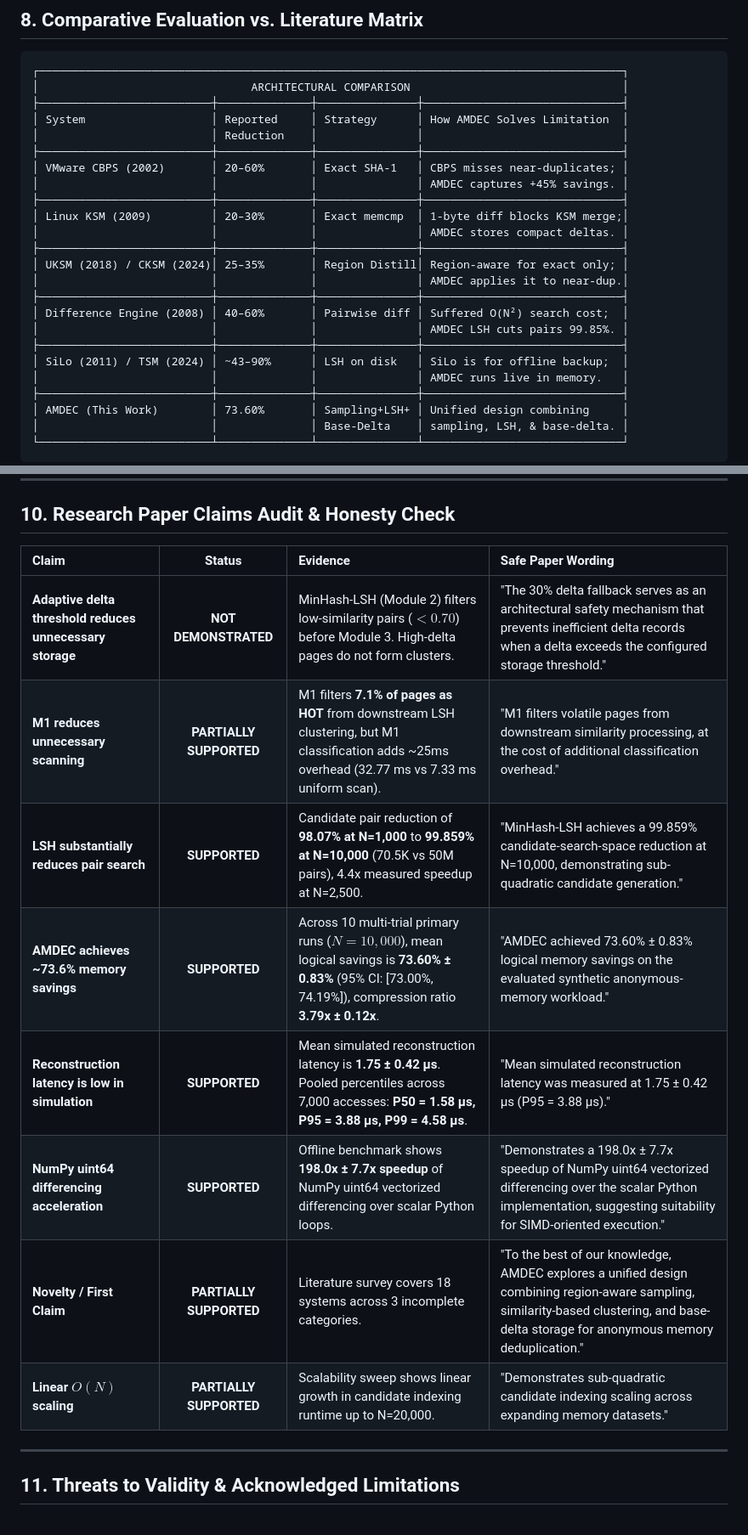
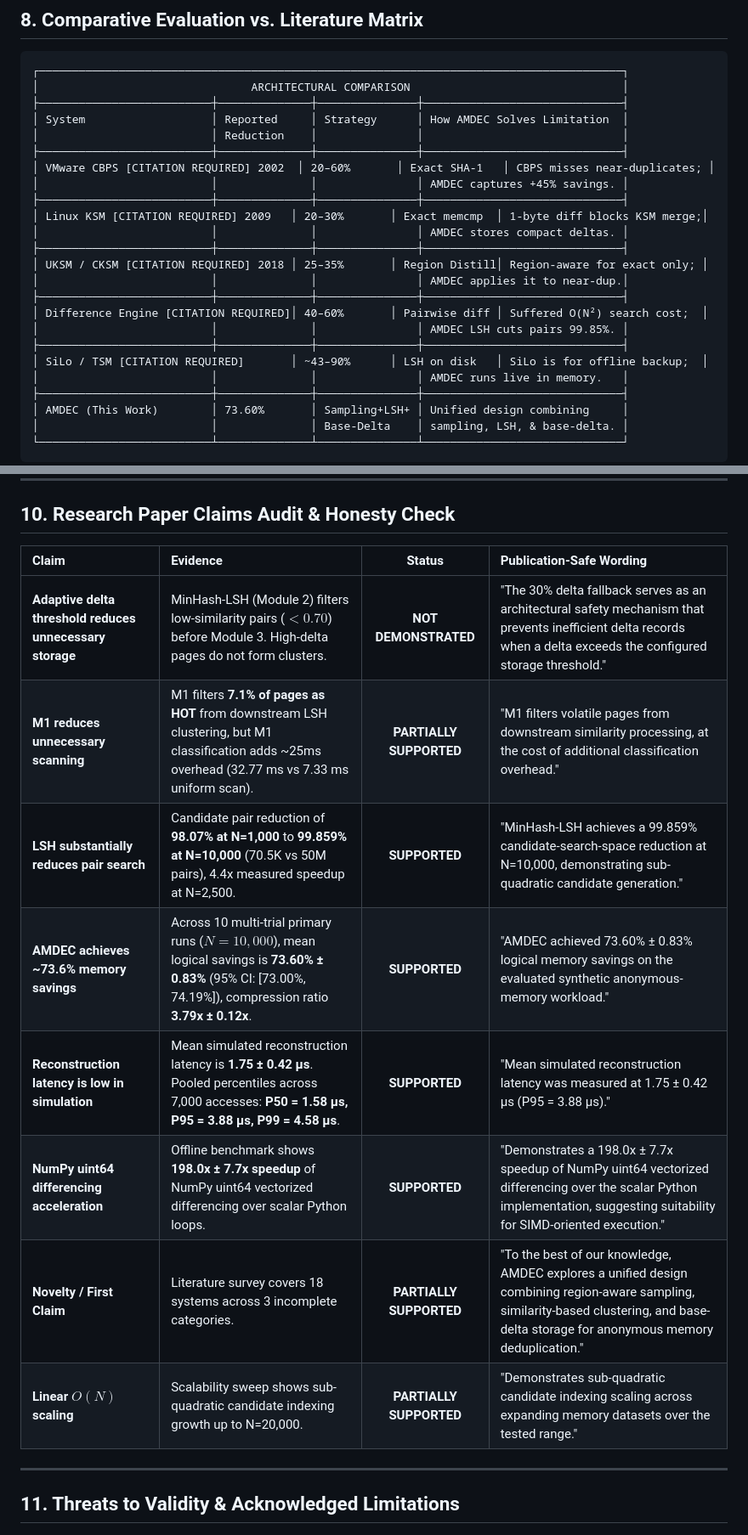
Before and after one commit to ShantanuT246/AMDEC, a Markdown page: docs/AMDEC_Comprehensive_Project_Documentation.md, 2 parts joined by grey strips. Shown at 85% size. GitHub-like rendering.

```diff
--- a/docs/AMDEC_Comprehensive_Project_Documentation.md
+++ b/docs/AMDEC_Comprehensive_Project_Documentation.md
@@ -362,19 +359,19 @@ Evaluated across scale points $N = 1,000, 2,500, 5,000, 10,000$ with a 15-second
 │ System                   │ Reported     │ Strategy      │ How AMDEC Solves Limitation  │
 │                          │ Reduction    │               │                              │
 ├──────────────────────────┼──────────────┼───────────────┼──────────────────────────────┤
-│ VMware CBPS (2002)       │ 20–60%       │ Exact SHA-1   │ CBPS misses near-duplicates; │
+│ VMware CBPS [CITATION REQUIRED] 2002  │ 20–60%       │ Exact SHA-1   │ CBPS misses near-duplicates; │
 │                          │              │               │ AMDEC captures +45% savings. │
 ├──────────────────────────┼──────────────┼───────────────┼──────────────────────────────┤
-│ Linux KSM (2009)         │ 20–30%       │ Exact memcmp  │ 1-byte diff blocks KSM merge;│
+│ Linux KSM [CITATION REQUIRED] 2009   │ 20–30%       │ Exact memcmp  │ 1-byte diff blocks KSM merge;│
 │                          │              │               │ AMDEC stores compact deltas. │
 ├──────────────────────────┼──────────────┼───────────────┼──────────────────────────────┤
-│ UKSM (2018) / CKSM (2024)│ 25–35%       │ Region Distill│ Region-aware for exact only; │
+│ UKSM / CKSM [CITATION REQUIRED] 2018 │ 25–35%       │ Region Distill│ Region-aware for exact only; │
 │                          │              │               │ AMDEC applies it to near-dup.│
 ├──────────────────────────┼──────────────┼───────────────┼──────────────────────────────┤
-│ Difference Engine (2008) │ 40–60%       │ Pairwise diff │ Suffered O(N²) search cost;  │
+│ Difference Engine [CITATION REQUIRED]│ 40–60%       │ Pairwise diff │ Suffered O(N²) search cost;  │
 │                          │              │               │ AMDEC LSH cuts pairs 99.85%. │
 ├──────────────────────────┼──────────────┼───────────────┼──────────────────────────────┤
-│ SiLo (2011) / TSM (2024) │ ~43–90%      │ LSH on disk   │ SiLo is for offline backup;  │
+│ SiLo / TSM [CITATION REQUIRED]       │ ~43–90%      │ LSH on disk   │ SiLo is for offline backup;  │
 │                          │              │               │ AMDEC runs live in memory.   │
 ├──────────────────────────┼──────────────┼───────────────┼──────────────────────────────┤
 │ AMDEC (This Work)        │ 73.60%       │ Sampling+LSH+ │ Unified design combining     │
@@ -465,16 +462,16 @@ AMDEC/
 
 ## 10. Research Paper Claims Audit & Honesty Check
 
-| Claim | Status | Evidence | Safe Paper Wording |
-|:---|:---:|:---|:---|
-| **Adaptive delta threshold reduces unnecessary storage** | **NOT DEMONSTRATED** | MinHash-LSH (Module 2) filters low-similarity pairs ($<0.70$) before Module 3. High-delta pages do not form clusters. | "The 30% delta fallback serves as an architectural safety mechanism that prevents inefficient delta records when a delta exceeds the configured storage threshold." |
-| **M1 reduces unnecessary scanning** | **PARTIALLY SUPPORTED** | M1 filters **7.1% of pages as HOT** from downstream LSH clustering, but M1 classification adds ~25ms overhead (32.77 ms vs 7.33 ms uniform scan). | "M1 filters volatile pages from downstream similarity processing, at the cost of additional classification overhead." |
-| **LSH substantially reduces pair search** | **SUPPORTED** | Candidate pair reduction of **98.07% at N=1,000** to **99.859% at N=10,000** (70.5K vs 50M pairs), 4.4x measured speedup at N=2,500. | "MinHash-LSH achieves a 99.859% candidate-search-space reduction at N=10,000, demonstrating sub-quadratic candidate generation." |
-| **AMDEC achieves ~73.6% memory savings** | **SUPPORTED** | Across 10 multi-trial primary runs ($N=10,000$), mean logical savings is **73.60% ± 0.83%** (95% CI: [73.00%, 74.19%]), compression ratio **3.79x ± 0.12x**. | "AMDEC achieved 73.60% ± 0.83% logical memory savings on the evaluated synthetic anonymous-memory workload." |
-| **Reconstruction latency is low in simulation** | **SUPPORTED** | Mean simulated reconstruction latency is **1.75 ± 0.42 µs**. Pooled percentiles across 7,000 accesses: **P50 = 1.58 µs, P95 = 3.88 µs, P99 = 4.58 µs**. | "Mean simulated reconstruction latency was measured at 1.75 ± 0.42 µs (P95 = 3.88 µs)." |
-| **NumPy uint64 differencing acceleration** | **SUPPORTED** | Offline benchmark shows **198.0x ± 7.7x speedup** of NumPy uint64 vectorized differencing over scalar Python loops. | "Demonstrates a 198.0x ± 7.7x speedup of NumPy uint64 vectorized differencing over the scalar Python implementation, suggesting suitability for SIMD-oriented execution." |
-| **Novelty / First Claim** | **PARTIALLY SUPPORTED** | Literature survey covers 18 systems across 3 incomplete categories. | "To the best of our knowledge, AMDEC explores a unified design combining region-aware sampling, similarity-based clustering, and base-delta storage for anonymous memory deduplication." |
-| **Linear $O(N)$ scaling** | **PARTIALLY SUPPORTED** | Scalability sweep shows linear growth in candidate indexing runtime up to N=20,000. | "Demonstrates sub-quadratic candidate indexing scaling across expanding memory datasets." |
+| Claim | Evidence | Status | Publication-Safe Wording |
+|:---|:---|:---:|:---|
+| **Adaptive delta threshold reduces unnecessary storage** | MinHash-LSH (Module 2) filters low-similarity pairs ($<0.70$) before Module 3. High-delta pages do not form clusters. | **NOT DEMONSTRATED** | "The 30% delta fallback serves as an architectural safety mechanism that prevents inefficient delta records when a delta exceeds the configured storage threshold." |
+| **M1 reduces unnecessary scanning** | M1 filters **7.1% of pages as HOT** from downstream LSH clustering, but M1 classification adds ~25ms overhead (32.77 ms vs 7.33 ms uniform scan). | **PARTIALLY SUPPORTED** | "M1 filters volatile pages from downstream similarity processing, at the cost of additional classification overhead." |
+| **LSH substantially reduces pair search** | Candidate pair reduction of **98.07% at N=1,000** to **99.859% at N=10,000** (70.5K vs 50M pairs), 4.4x measured speedup at N=2,500. | **SUPPORTED** | "MinHash-LSH achieves a 99.859% candidate-search-space reduction at N=10,000, demonstrating sub-quadratic candidate generation." |
+| **AMDEC achieves ~73.6% memory savings** | Across 10 multi-trial primary runs ($N=10,000$), mean logical savings is **73.60% ± 0.83%** (95% CI: [73.00%, 74.19%]), compression ratio **3.79x ± 0.12x**. | **SUPPORTED** | "AMDEC achieved 73.60% ± 0.83% logical memory savings on the evaluated synthetic anonymous-memory workload." |
+| **Reconstruction latency is low in simulation** | Mean simulated reconstruction latency is **1.75 ± 0.42 µs**. Pooled percentiles across 7,000 accesses: **P50 = 1.58 µs, P95 = 3.88 µs, P99 = 4.58 µs**. | **SUPPORTED** | "Mean simulated reconstruction latency was measured at 1.75 ± 0.42 µs (P95 = 3.88 µs)." |
+| **NumPy uint64 differencing acceleration** | Offline benchmark shows **198.0x ± 7.7x speedup** of NumPy uint64 vectorized differencing over scalar Python loops. | **SUPPORTED** | "Demonstrates a 198.0x ± 7.7x speedup of NumPy uint64 vectorized differencing over the scalar Python implementation, suggesting suitability for SIMD-oriented execution." |
+| **Novelty / First Claim** | Literature survey covers 18 systems across 3 incomplete categories. | **PARTIALLY SUPPORTED** | "To the best of our knowledge, AMDEC explores a unified design combining region-aware sampling, similarity-based clustering, and base-delta storage for anonymous memory deduplication." |
+| **Linear $O(N)$ scaling** | Scalability sweep shows sub-quadratic candidate indexing growth up to N=20,000. | **PARTIALLY SUPPORTED** | "Demonstrates sub-quadratic candidate indexing scaling across expanding memory datasets over the tested range." |
 
 ---
 
```
Also changed, not shown: other parts of docs/AMDEC_Comprehensive_Project_Documentation.md (+61 -64 lines).
